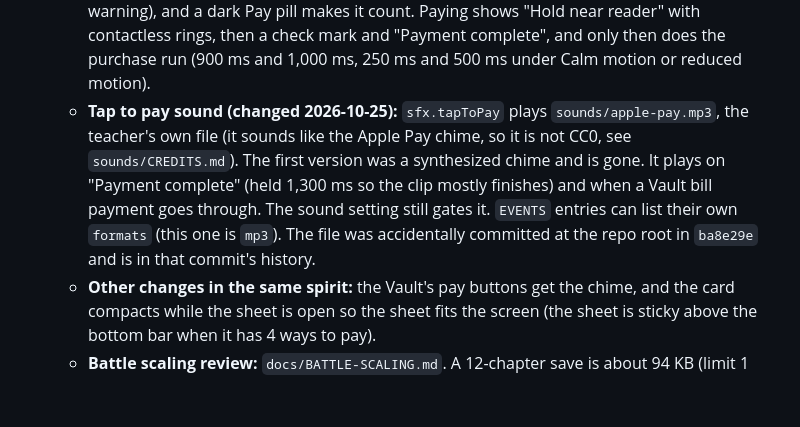
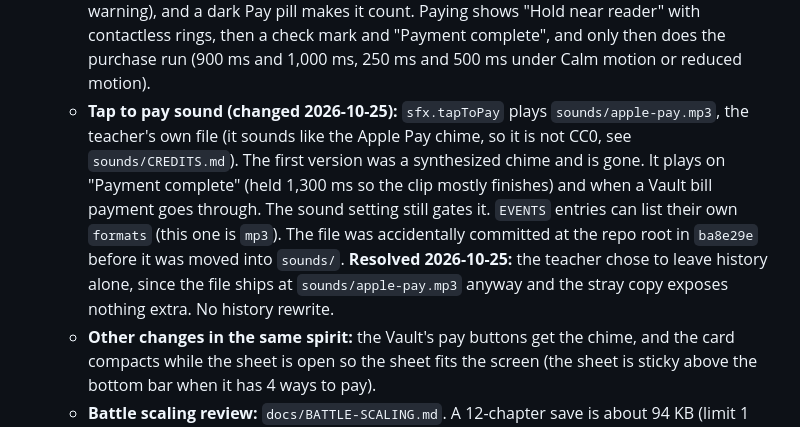
Before and after one commit to grannyconger/credit-creatures, a Markdown page: docs/PROGRESS.md, the part around the change. Rendered like a GitHub page; blank space fills up the shorter version.

Commit message:
Note that the applepay.mp3 history question is resolved: leave history as it is
Co-Authored-By: Claude Sonnet 5.5 <noreply@anthropic.com>

```diff
--- a/docs/PROGRESS.md
+++ b/docs/PROGRESS.md
@@ -25,7 +25,7 @@ Last updated: 2026-10-25 (all screens in the bestiary look, dev environment set
 
 - **Pay screen as a phone payment sheet, and a Battle scaling review (teacher request 2026-10-25, done):**
   - **The "Pay with" screen** (`js/ui/pay-with.js`, used by decision cards and the Market checkout) now looks like Apple Pay or Google Pay: a rounded sheet with a grabber, the merchant and a big amount, then "Pay with your digital wallet" with every way to pay drawn like the real thing. The debit card and credit cards reuse `cardArt` (chip, contactless mark, network, issuer colors). A pay-later plan is a plan card with a dot per payment, and the prologue's piggy bank is cash with a coin. A card you can't use shows "Declined" with the reason. Picking a card shows its numbers (balance, or utilization with a bar and the 30% warning), and a dark Pay pill makes it count. Paying shows "Hold near reader" with contactless rings, then a check mark and "Payment complete", and only then does the purchase run (900 ms and 1,000 ms, 250 ms and 500 ms under Calm motion or reduced motion).
-  - **Tap to pay sound (changed 2026-10-25):** `sfx.tapToPay` plays `sounds/apple-pay.mp3`, the teacher's own file (it sounds like the Apple Pay chime, so it is not CC0, see `sounds/CREDITS.md`). The first version was a synthesized chime and is gone. It plays on "Payment complete" (held 1,300 ms so the clip mostly finishes) and when a Vault bill payment goes through. The sound setting still gates it. `EVENTS` entries can list their own `formats` (this one is `mp3`). The file was accidentally committed at the repo root in `ba8e29e` and is in that commit's history.
+  - **Tap to pay sound (changed 2026-10-25):** `sfx.tapToPay` plays `sounds/apple-pay.mp3`, the teacher's own file (it sounds like the Apple Pay chime, so it is not CC0, see `sounds/CREDITS.md`). The first version was a synthesized chime and is gone. It plays on "Payment complete" (held 1,300 ms so the clip mostly finishes) and when a Vault bill payment goes through. The sound setting still gates it. `EVENTS` entries can list their own `formats` (this one is `mp3`). The file was accidentally committed at the repo root in `ba8e29e` before it was moved into `sounds/`. **Resolved 2026-10-25:** the teacher chose to leave history alone, since the file ships at `sounds/apple-pay.mp3` anyway and the stray copy exposes nothing extra. No history rewrite.
   - **Other changes in the same spirit:** the Vault's pay buttons get the chime, and the card compacts while the sheet is open so the sheet fits the screen (the sheet is sticky above the bottom bar when it has 4 ways to pay).
   - **Battle scaling review:** `docs/BATTLE-SCALING.md`. A 12-chapter save is about 94 KB (limit 1 MiB), every `persist()` is 3 or 4 writes, and the game has no real-time listeners yet. Computer battles are fine. For live battles it ranks risks (per-turn saves, polling lobbies, two tabs, Spark's limit, readable seeds, the device clock, telemetry clipping, minigames not battle-shaped, unbounded lists) and gives a checklist for phases 4 and 5. New guard: `tests/save-size.test.js`.
   - Tests: 229 unit, 16 e2e (new: the pay sheet end to end), contrast audit now covers the pay sheet.
```
